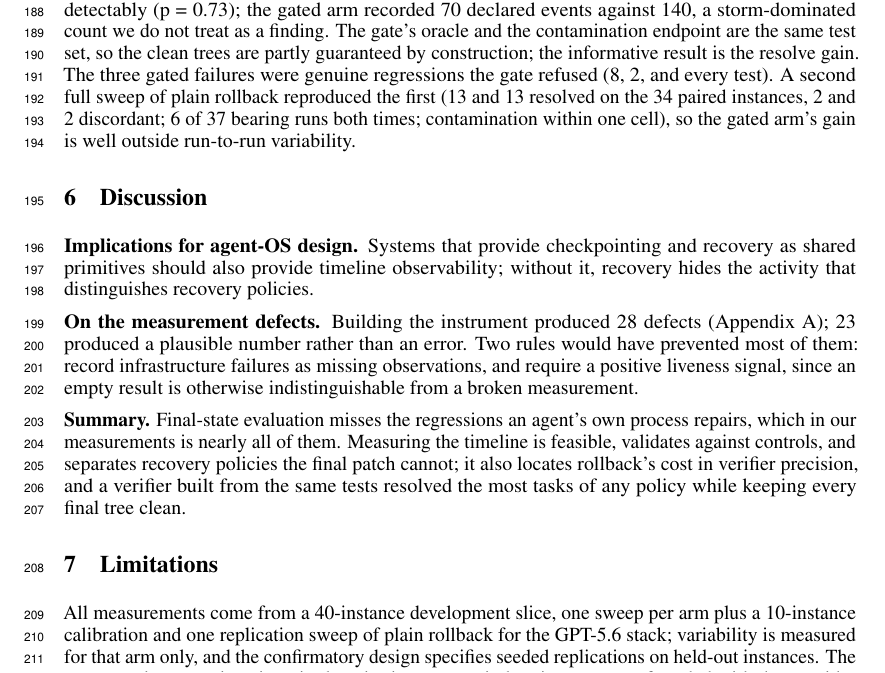
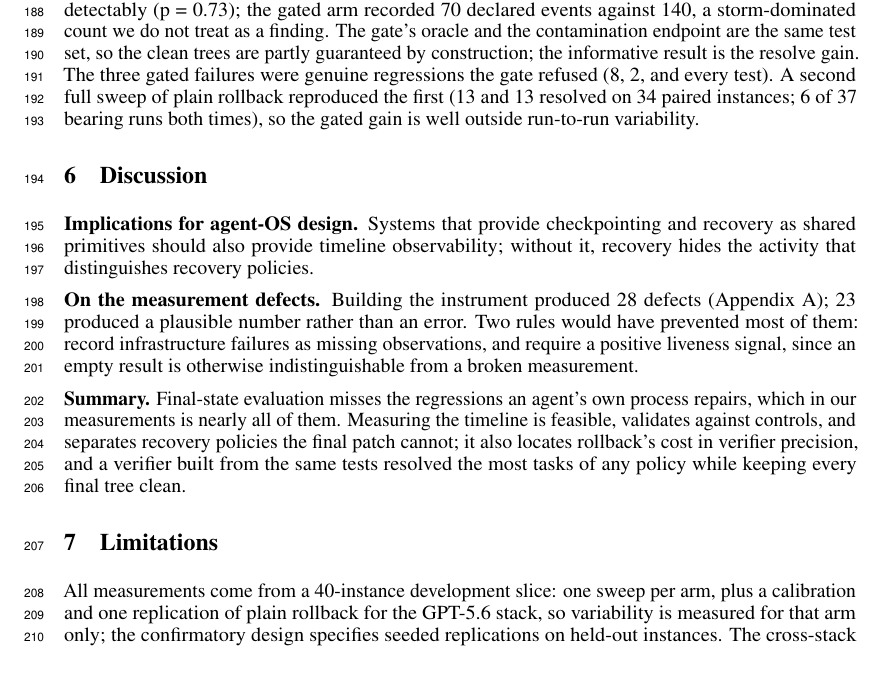
Before and after one commit to zanwenfu/taste-is-all-you-need, a LaTeX paper (paper/latex/main.tex): part of page 6 of 10, cut so that both start at the same text. Compiled offline with pdfLaTeX.

Commit message:
Budget after the replication sentences

```diff
--- a/paper/latex/main.tex
+++ b/paper/latex/main.tex
@@ -113,7 +113,7 @@ Rollback resolved fewer tasks than either alternative (Figure~\ref{fig:fig-contr
 
 \subsection{Regression-gated rollback removes the tradeoff}
 
-A fourth arm, added after the contrast was unblinded and therefore exploratory, replaces the monitor's planner-written check with the repository's previously-passing tests, run in the agent's container at the start of the run and after every attempt; a step is rejected only if a test that passed at the start fails now. It resolved \textbf{26 of 40 instances (65.0\%)}, the highest of any arm, and left \textbf{no contaminated final tree} (Figure~\ref{fig:fig-contrast}). Paired against plain rollback on the 35 shared instances, it resolved 10 that plain rollback did not and lost 1 (McNemar exact p = 0.012). Paired onset exposure did not differ detectably (p = 0.73); the gated arm recorded 70 declared events against 140, a storm-dominated count we do not treat as a finding. The gate's oracle and the contamination endpoint are the same test set, so the clean trees are partly guaranteed by construction; the informative result is the resolve gain. The three gated failures were genuine regressions the gate refused (8, 2, and every test). A second full sweep of plain rollback reproduced the first (13 and 13 resolved on the 34 paired instances, 2 and 2 discordant; 6 of 37 bearing runs both times; contamination within one cell), so the gated arm's gain is well outside run-to-run variability.
+A fourth arm, added after the contrast was unblinded and therefore exploratory, replaces the monitor's planner-written check with the repository's previously-passing tests, run in the agent's container at the start of the run and after every attempt; a step is rejected only if a test that passed at the start fails now. It resolved \textbf{26 of 40 instances (65.0\%)}, the highest of any arm, and left \textbf{no contaminated final tree} (Figure~\ref{fig:fig-contrast}). Paired against plain rollback on the 35 shared instances, it resolved 10 that plain rollback did not and lost 1 (McNemar exact p = 0.012). Paired onset exposure did not differ detectably (p = 0.73); the gated arm recorded 70 declared events against 140, a storm-dominated count we do not treat as a finding. The gate's oracle and the contamination endpoint are the same test set, so the clean trees are partly guaranteed by construction; the informative result is the resolve gain. The three gated failures were genuine regressions the gate refused (8, 2, and every test). A second full sweep of plain rollback reproduced the first (13 and 13 resolved on 34 paired instances; 6 of 37 bearing runs both times), so the gated gain is well outside run-to-run variability.
 
 \section{Discussion}
 
@@ -125,7 +125,7 @@ A fourth arm, added after the contrast was unblinded and therefore exploratory,
 
 \section{Limitations}
 
-All measurements come from a 40-instance development slice, one sweep per arm plus a 10-instance calibration and one replication sweep of plain rollback for the GPT-5.6 stack; variability is measured for that arm only, and the confirmatory design specifies seeded replications on held-out instances. The cross-stack comparison is a single pairwise test on six bearing runs, confounded with the provider adapter; the gated arm is post hoc. The held-out tests observe roughly the gold test patch's blast radius, so event counts are lower bounds; confidence intervals ignore repository clustering (16 of 40 instances are django); and the instrument has not been applied to a public scaffold.
+All measurements come from a 40-instance development slice: one sweep per arm, plus a calibration and one replication of plain rollback for the GPT-5.6 stack, so variability is measured for that arm only; the confirmatory design specifies seeded replications on held-out instances. The cross-stack comparison is a single pairwise test on six bearing runs, confounded with the provider adapter; the gated arm is post hoc. The held-out tests observe roughly the gold test patch's blast radius, so event counts are lower bounds; confidence intervals ignore repository clustering (16 of 40 instances are django); and the instrument has not been applied to a public scaffold.
 
 \begin{thebibliography}{99}
 \bibitem{ref1} C. Jimenez et al. SWE-bench: Can language models resolve real-world GitHub issues? ICLR 2024. arXiv:2310.06770.
```
Also changed, not shown: paper/workshop.md (+2 -2 lines), paper/latex/main.pdf.
